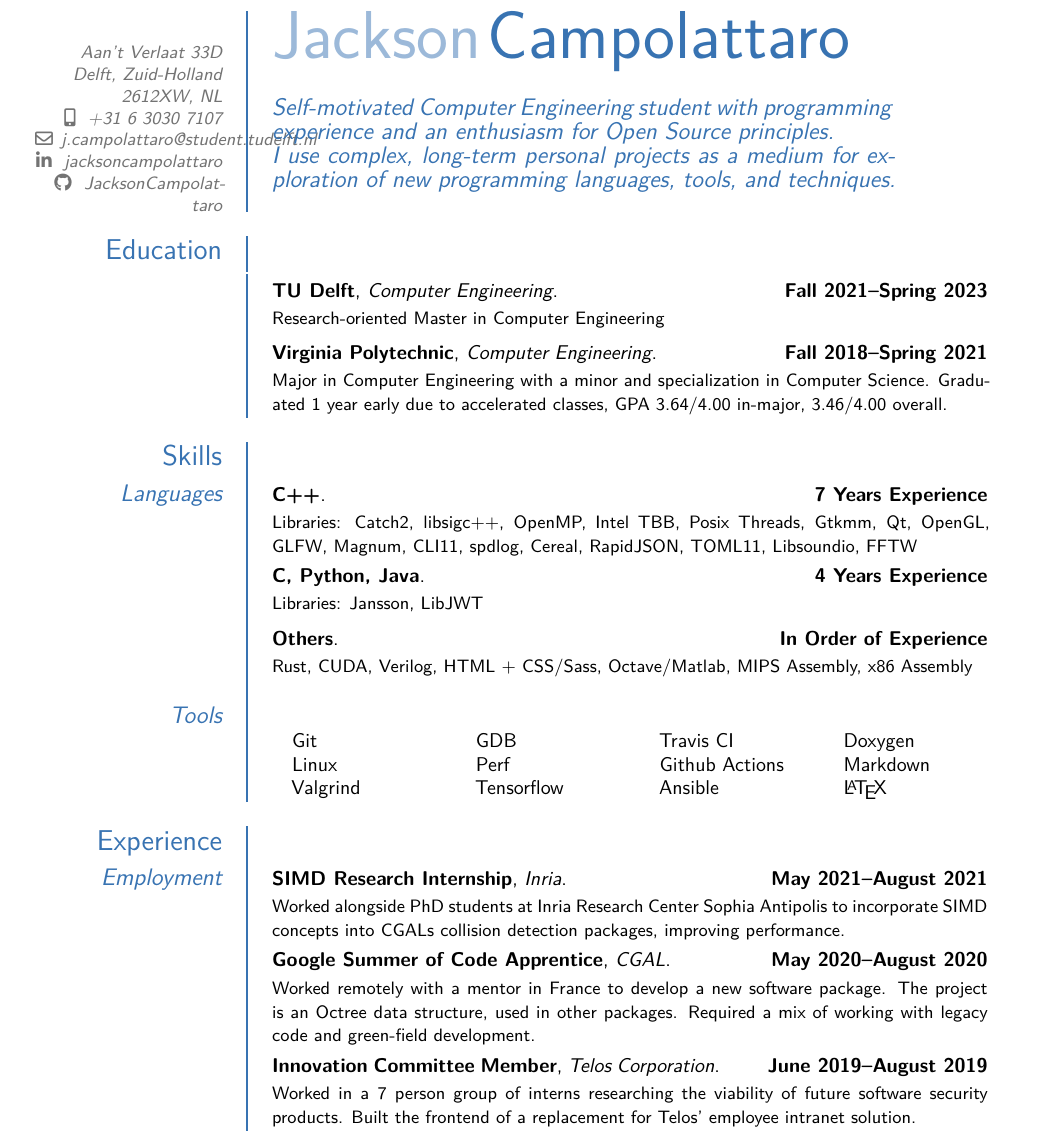
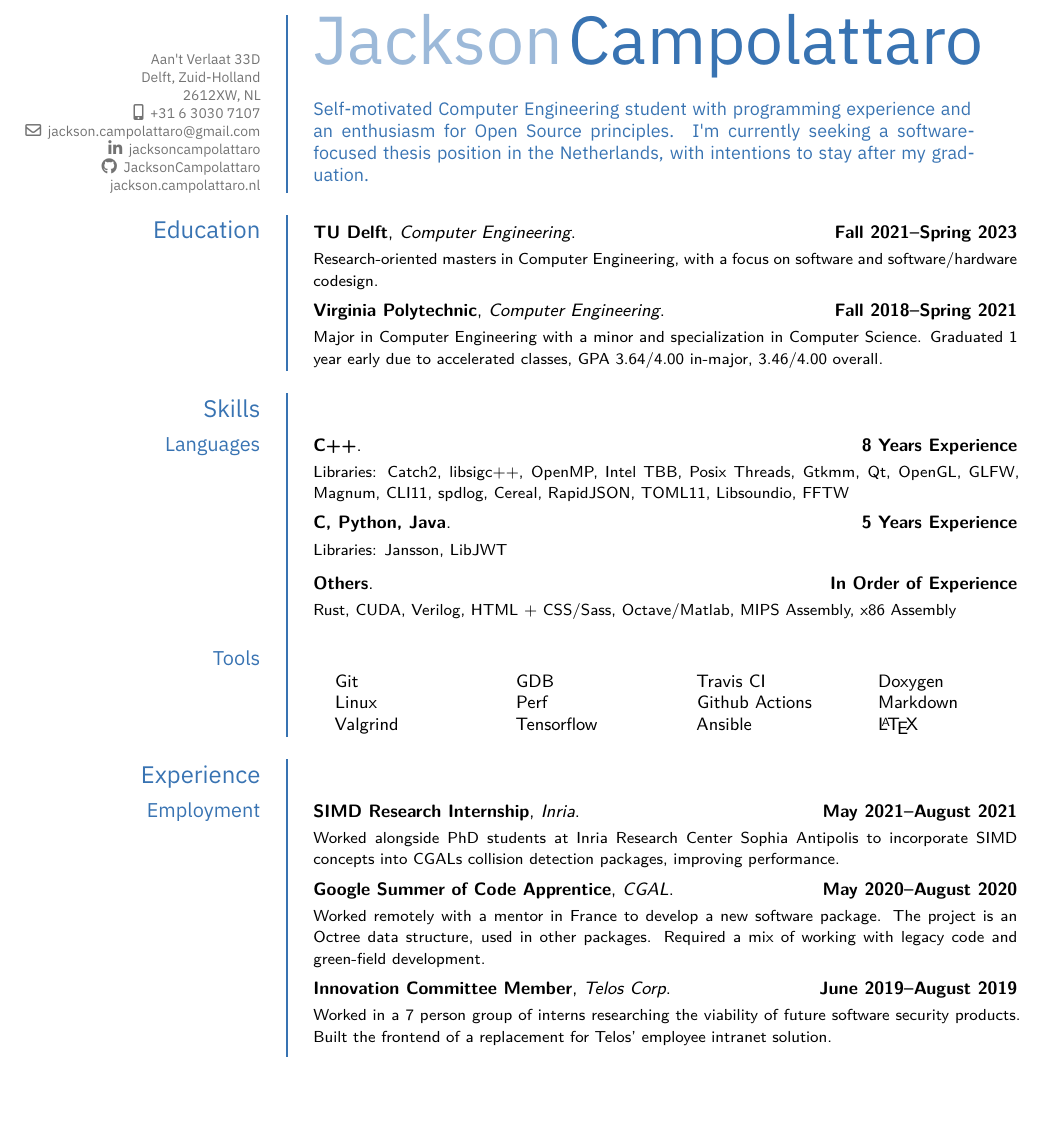
Before and after one commit to JacksonCampolattaro/cv, a LaTeX CV (cv.tex): part of page 1 of 2 before the commit and part of the page after it, cut so that both start at the same text, the shorter picture padded with empty space. Compiled offline with XeLaTeX.

Commit message:
Update details and improve formatting

```diff
--- a/cv.tex
+++ b/cv.tex
@@ -45,13 +48,15 @@
 \name{Jackson}{Campolattaro}
 
 \address{Aan't Verlaat 33D}{Delft, Zuid-Holland}{2612XW, NL}
-\email{j.campolattaro@student.tudelft.nl}
+\email{jackson.campolattaro@gmail.com}
 \phone[mobile]{+31 6 3030 7107}
 \social[linkedin]{jacksoncampolattaro}
 \social[github]{JacksonCampolattaro}
+\extrainfo{jackson.campolattaro.nl}
 
 \quote{
     Self-motivated Computer Engineering student
-    with programming experience and an enthusiasm for Open Source principles.\\
-    I use complex, long-term personal projects as a medium for exploration of new programming languages, tools, and techniques.
+    with programming experience and an enthusiasm for Open Source principles.
+    I'm currently seeking a software-focused thesis position in the Netherlands,
+    with intentions to stay after my graduation.
 }
@@ -63,28 +75,28 @@
 
     \makecvtitle
 
+
     \section{Education}
-
     \cventry{Fall 2021--Spring 2023}{TU Delft}{Computer Engineering}{}{}{
-    Research-oriented Master in Computer Engineering
+        Research-oriented masters in Computer Engineering, with a focus on software and software/hardware codesign.
     }
-
     \cventry{Fall 2018--Spring 2021}{Virginia Polytechnic}{Computer Engineering}{}{}{
         Major in Computer Engineering with a minor and specialization in Computer Science.
         Graduated 1 year early due to accelerated classes, GPA 3.64/4.00 in-major, 3.46/4.00 overall.
     }
 
+
     \section{Skills}
 
     \subsection{Languages}
-\cventry{7 Years Experience}{C++}{}{}{}{
+    \cventry{8 Years Experience}{C++}{}{}{}{
     %Multithreading, Multiprocessor, Low-latency computing, Template Metaprogramming
         Libraries:
         Catch2, libsigc++, OpenMP, Intel TBB, Posix Threads,
         Gtkmm, Qt, OpenGL, GLFW, Magnum, CLI11, spdlog,
         Cereal, RapidJSON, TOML11, Libsoundio, FFTW
     }
-\cventry{4 Years Experience}{C, Python, Java}{}{}{}{
+    \cventry{5 Years Experience}{C, Python, Java}{}{}{}{
     %Multiprocessor, Real-time systems
         Libraries:
         Jansson, LibJWT
@@ -125,7 +138,7 @@
         The project is an Octree data structure, used in other packages.
         Required a mix of working with legacy code and green-field development.
     }
-\cventry{June 2019--August 2019}{Innovation Committee Member}{Telos Corporation}{}{}{
+    \cventry{June 2019--August 2019}{Innovation Committee Member}{Telos Corp}{}{}{
         Worked in a 7 person group of interns
         researching the viability of future software security products.
         Built the frontend of a replacement for Telos’ employee intranet solution.
```
Also changed, not shown: Makefile, out/cv.pdf, cv.tex (23 more changed lines), 3 other files. Lines whose indentation alone changed are shown as unchanged.
